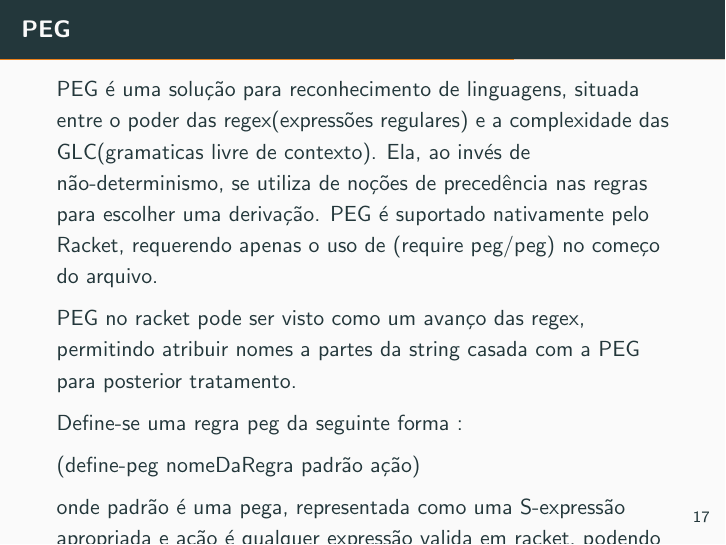
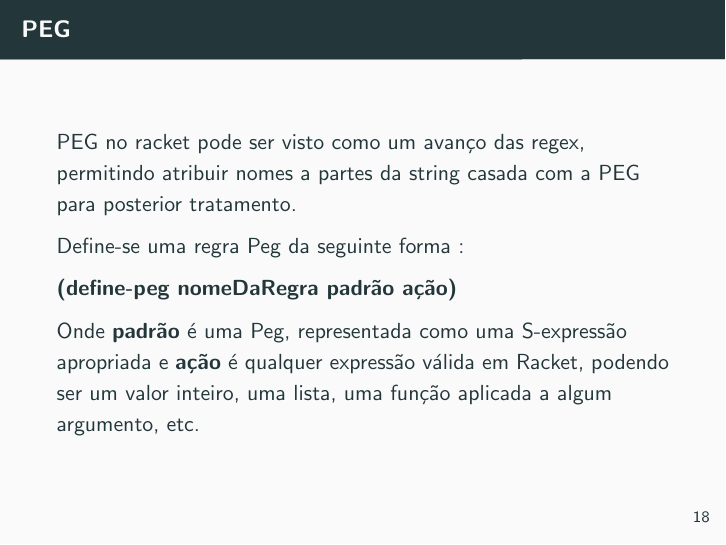
Before and after one commit to TCC-racket/pi-lib-semantic-in-racket, LaTeX slides (compiladorDante.tex): page 17 of 24 before the commit and page 18 of 25 after it. Compiled offline with pdfLaTeX.

Commit message:
Versão final 1.0
Possíveis últimas correções feitas antes da apresentação.

```diff
--- a/compiladorDante.tex
+++ b/compiladorDante.tex
@@ -240,16 +240,24 @@ Pattern Matching
 
 \begin{frame}{PEG}
 PEG é uma solução para reconhecimento de linguagens, situada entre o poder das regex(expressões regulares) e a complexidade das GLC(gramaticas livre de
-contexto). Ela, ao invés de não-determinismo, se utiliza de noções de precedência nas regras para escolher uma derivação.
+contexto).
+
+Ela, ao invés de não-determinismo, se utiliza de noções de precedência nas regras para escolher uma derivação.
+
 PEG é suportado nativamente pelo Racket, requerendo apenas o uso de (require peg/peg) no começo do arquivo.
 
+\end{frame}
+
+% ---
+
+\begin{frame}{PEG}
 PEG no racket pode ser visto como um avanço das regex, permitindo atribuir nomes a partes da string casada com a PEG para posterior tratamento.
 
-Define-se uma regra peg da seguinte forma :
+Define-se uma regra Peg da seguinte forma :
 
-(define-peg nomeDaRegra padrão ação)
+\textbf{(define-peg nomeDaRegra padrão ação)}
 
-onde padrão é uma pega, representada como uma S-expressão apropriada e ação é qualquer expressão valida em racket, podendo ser um valor inteiro, uma lista, uma função aplicada a algum argumento, etc
+Onde  \textbf{padrão} é uma Peg, representada como uma S-expressão apropriada e  \textbf{ação} é qualquer expressão válida em Racket, podendo ser um valor inteiro, uma lista, uma função aplicada a algum argumento, etc.
 
 \end{frame}
 
```
